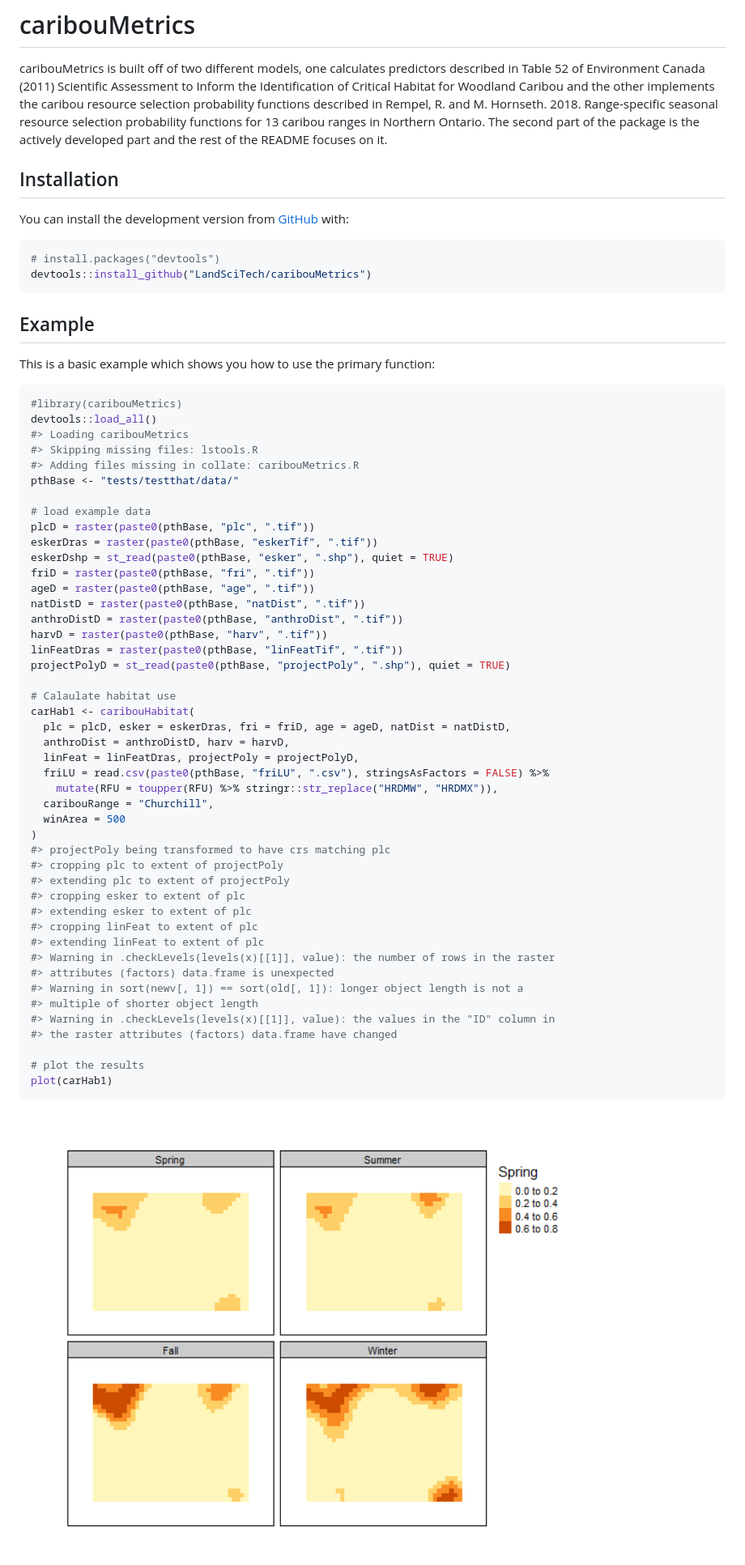
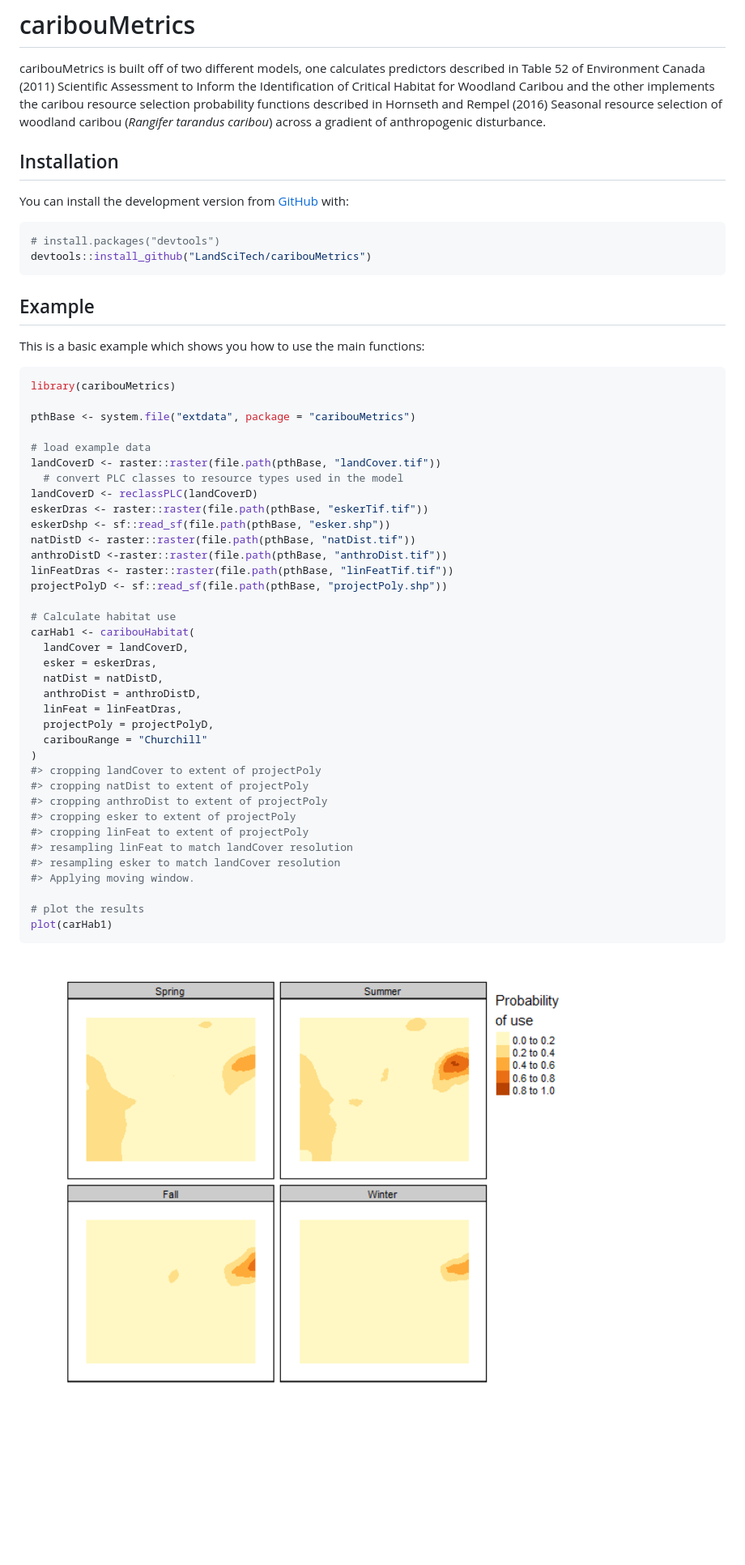
Before and after one commit to LandSciTech/caribouMetrics, a Markdown page: README.md, the part around the change printed below. Shown: that part at 81% size. Drawn GitHub-style; pictures changed too: man/figures/README-example-1.png; blank space fills up the shorter version.

Commit message:
update readme
remove devtools::load_all from vigs

````diff
--- a/README.md
+++ b/README.md
@@ -11,10 +10,9 @@ caribouMetrics is built off of two different models, one calculates
 predictors described in Table 52 of Environment Canada (2011) Scientific
 Assessment to Inform the Identification of Critical Habitat for Woodland
 Caribou and the other implements the caribou resource selection
-probability functions described in Rempel, R. and M. Hornseth. 2018.
-Range-specific seasonal resource selection probability functions for 13
-caribou ranges in Northern Ontario. The second part of the package is
-the actively developed part and the rest of the README focuses on it.
+probability functions described in Hornseth and Rempel (2016) Seasonal
+resource selection of woodland caribou (*Rangifer tarandus caribou*)
+across a gradient of anthropogenic disturbance.
 
 ## Installation
 
@@ -28,51 +26,42 @@ devtools::install_github("LandSciTech/caribouMetrics")
 
 ## Example
 
-This is a basic example which shows you how to use the primary function:
+This is a basic example which shows you how to use the main functions:
 
 ``` r
-#library(caribouMetrics)
-devtools::load_all()
-#> Loading caribouMetrics
-#> Skipping missing files: lstools.R
-#> Adding files missing in collate: caribouMetrics.R
-pthBase <- "tests/testthat/data/"
+library(caribouMetrics)
+
+pthBase <- system.file("extdata", package = "caribouMetrics")
 
 # load example data
-plcD = raster(paste0(pthBase, "plc", ".tif"))
-eskerDras = raster(paste0(pthBase, "eskerTif", ".tif"))
-eskerDshp = st_read(paste0(pthBase, "esker", ".shp"), quiet = TRUE)
-friD = raster(paste0(pthBase, "fri", ".tif"))
-ageD = raster(paste0(pthBase, "age", ".tif"))
-natDistD = raster(paste0(pthBase, "natDist", ".tif"))
-anthroDistD = raster(paste0(pthBase, "anthroDist", ".tif"))
-harvD = raster(paste0(pthBase, "harv", ".tif"))
-linFeatDras = raster(paste0(pthBase, "linFeatTif", ".tif"))
-projectPolyD = st_read(paste0(pthBase, "projectPoly", ".shp"), quiet = TRUE)
+landCoverD <- raster::raster(file.path(pthBase, "landCover.tif"))
+  # convert PLC classes to resource types used in the model
+landCoverD <- reclassPLC(landCoverD)
+eskerDras <- raster::raster(file.path(pthBase, "eskerTif.tif"))
+eskerDshp <- sf::read_sf(file.path(pthBase, "esker.shp"))
+natDistD <- raster::raster(file.path(pthBase, "natDist.tif"))
+anthroDistD <-raster::raster(file.path(pthBase, "anthroDist.tif"))
+linFeatDras <- raster::raster(file.path(pthBase, "linFeatTif.tif"))
+projectPolyD <- sf::read_sf(file.path(pthBase, "projectPoly.shp"))
 
-# Calaulate habitat use
+# Calculate habitat use
 carHab1 <- caribouHabitat(
-  plc = plcD, esker = eskerDras, fri = friD, age = ageD, natDist = natDistD,
-  anthroDist = anthroDistD, harv = harvD,
-  linFeat = linFeatDras, projectPoly = projectPolyD,
-  friLU = read.csv(paste0(pthBase, "friLU", ".csv"), stringsAsFactors = FALSE) %>%
-    mutate(RFU = toupper(RFU) %>% stringr::str_replace("HRDMW", "HRDMX")),
-  caribouRange = "Churchill",
-  winArea = 500
+  landCover = landCoverD,
+  esker = eskerDras,
+  natDist = natDistD,
+  anthroDist = anthroDistD,
+  linFeat = linFeatDras,
+  projectPoly = projectPolyD,
+  caribouRange = "Churchill"
 )
-#> projectPoly being transformed to have crs matching plc
-#> cropping plc to extent of projectPoly
-#> extending plc to extent of projectPoly
-#> cropping esker to extent of plc
-#> extending esker to extent of plc
-#> cropping linFeat to extent of plc
-#> extending linFeat to extent of plc
-#> Warning in .checkLevels(levels(x)[[1]], value): the number of rows in the raster
-#> attributes (factors) data.frame is unexpected
-#> Warning in sort(newv[, 1]) == sort(old[, 1]): longer object length is not a
-#> multiple of shorter object length
-#> Warning in .checkLevels(levels(x)[[1]], value): the values in the "ID" column in
-#> the raster attributes (factors) data.frame have changed
+#> cropping landCover to extent of projectPoly
+#> cropping natDist to extent of projectPoly
+#> cropping anthroDist to extent of projectPoly
+#> cropping esker to extent of projectPoly
+#> cropping linFeat to extent of projectPoly
+#> resampling linFeat to match landCover resolution
+#> resampling esker to match landCover resolution
+#> Applying moving window.
 
 # plot the results
 plot(carHab1)
````
Also changed, not shown: other parts of README.md (+18 -3 lines), 3 other files.
